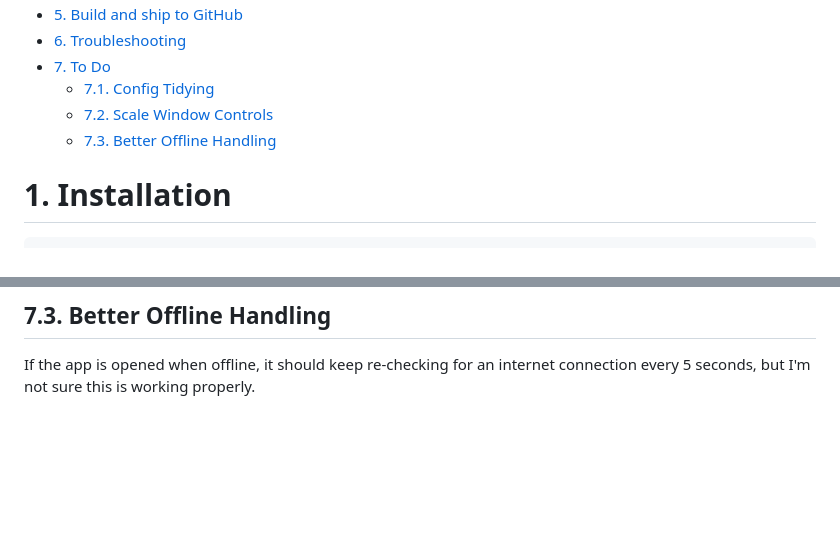
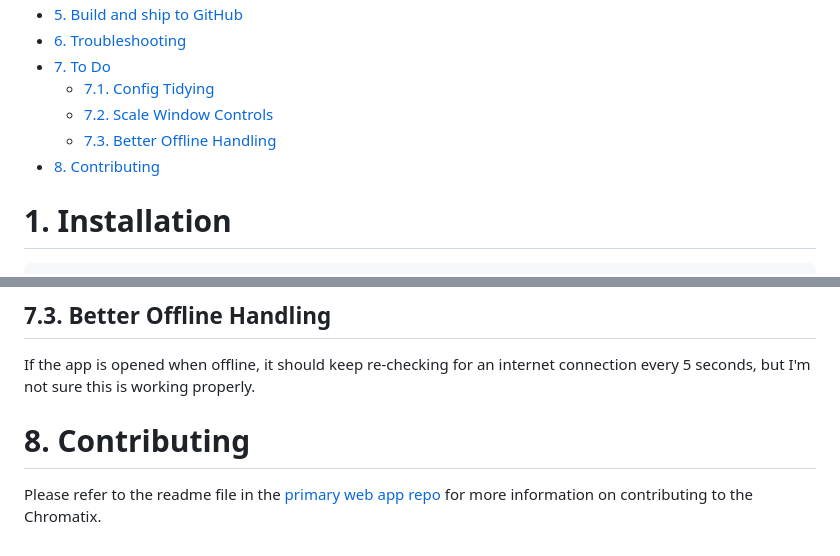
Before and after one commit to chromatix-app/chromatix-electron, a Markdown page: README.md, 2 parts joined by grey strips. Rendered like a GitHub page; blank space fills up the shorter version.

```diff
--- a/README.md
+++ b/README.md
@@ -22,6 +22,7 @@ This repo does not contain source code for the Chromatix web app itself - that i
   - [7.1. Config Tidying](#71-config-tidying)
   - [7.2. Scale Window Controls](#72-scale-window-controls)
   - [7.3. Better Offline Handling](#73-better-offline-handling)
+- [8. Contributing](#8-contributing)
 
 
 # 1. Installation
@@ -108,3 +109,8 @@ This is so that they stay in line with the forwards / back buttons.
 ## 7.3. Better Offline Handling
 
 If the app is opened when offline, it should keep re-checking for an internet connection every 5 seconds, but I'm not sure this is working properly.
+
+
+# 8. Contributing
+
+Please refer to the readme file in the [primary web app repo](https://github.com/chromatix-app/chromatix-app) for more information on contributing to the Chromatix.
```
